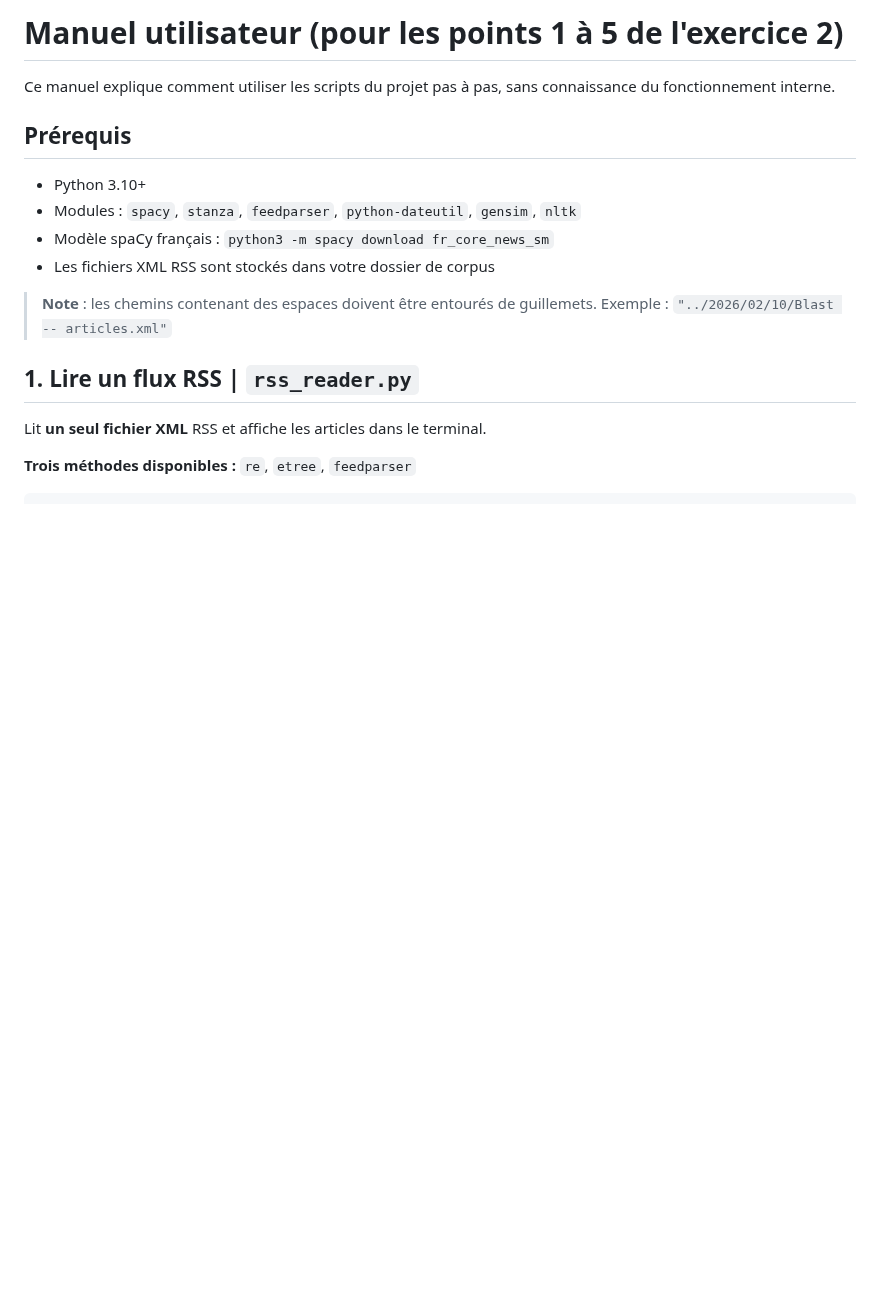
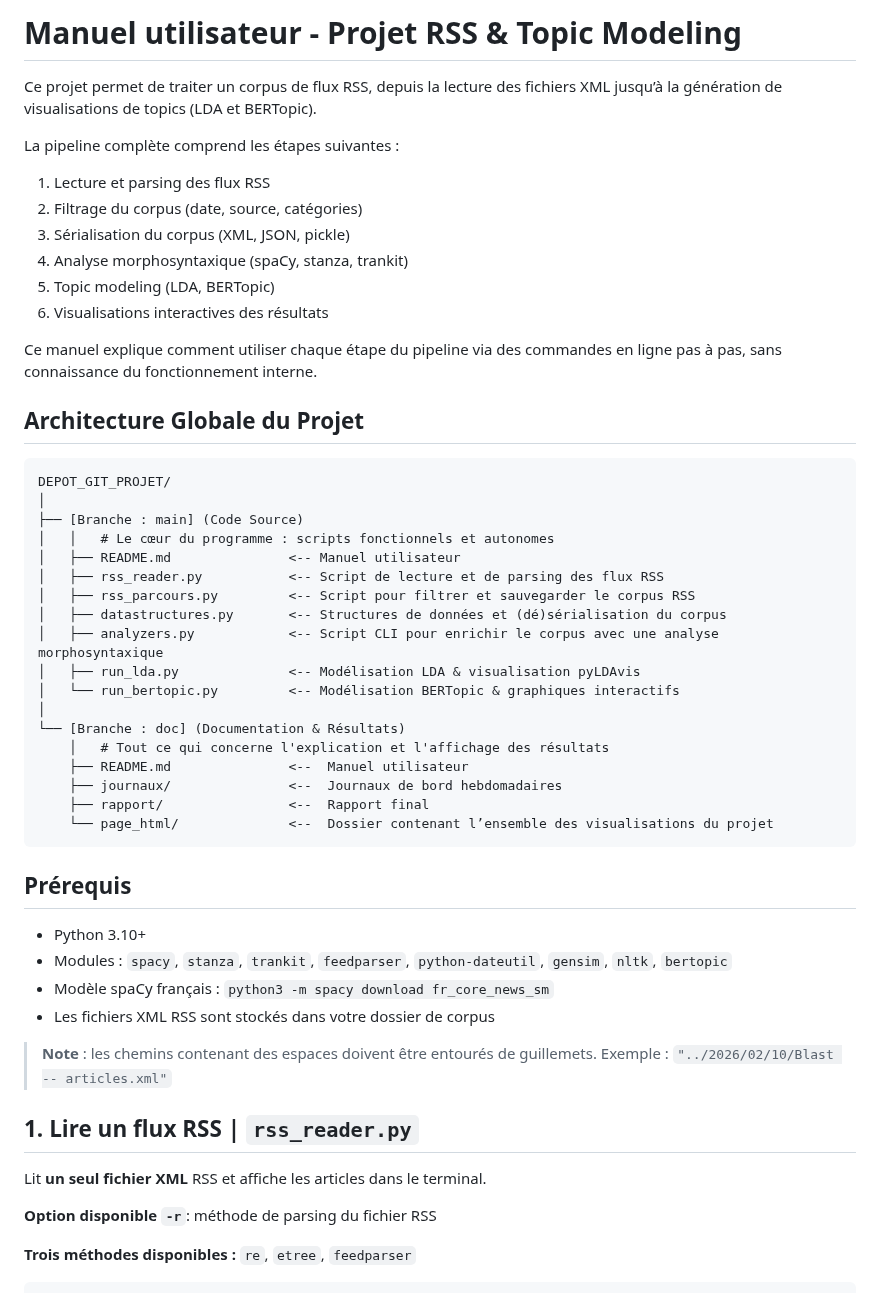
Before and after one commit to PengCHEN2001/Flux-RSS-Topic-Modeling, a Markdown page: README.md, the part around one of its changes. Drawn GitHub-style; blank space fills up the shorter version.

````diff
--- a/README.md
+++ b/README.md
@@ -1,20 +1,58 @@
-# Manuel utilisateur (pour les points 1 à 5 de l'exercice 2)
+# Manuel utilisateur - Projet RSS & Topic Modeling
 
-Ce manuel explique comment utiliser les scripts du projet pas à pas, sans connaissance du fonctionnement interne.
+Ce projet permet de traiter un corpus de flux RSS, depuis la lecture des fichiers XML jusqu’à la génération de visualisations de topics (LDA et BERTopic).
+
+La pipeline complète comprend les étapes suivantes :
+1. Lecture et parsing des flux RSS
+2. Filtrage du corpus (date, source, catégories)
+3. Sérialisation du corpus (XML, JSON, pickle)
+4. Analyse morphosyntaxique (spaCy, stanza, trankit)
+5. Topic modeling (LDA, BERTopic)
+6. Visualisations interactives des résultats
+
+Ce manuel explique comment utiliser chaque étape du pipeline via des commandes en ligne pas à pas, sans connaissance du fonctionnement interne.
+
+## Architecture Globale du Projet
+
+
+```text
+DEPOT_GIT_PROJET/
+│
+├── [Branche : main] (Code Source)
+│   │   # Le cœur du programme : scripts fonctionnels et autonomes
+│   ├── README.md               <-- Manuel utilisateur
+│   ├── rss_reader.py           <-- Script de lecture et de parsing des flux RSS
+│   ├── rss_parcours.py         <-- Script pour filtrer et sauvegarder le corpus RSS
+│   ├── datastructures.py       <-- Structures de données et (dé)sérialisation du corpus
+│   ├── analyzers.py            <-- Script CLI pour enrichir le corpus avec une analyse morphosyntaxique
+│   ├── run_lda.py              <-- Modélisation LDA & visualisation pyLDAvis
+│   └── run_bertopic.py         <-- Modélisation BERTopic & graphiques interactifs
+│
+└── [Branche : doc] (Documentation & Résultats)
+    │   # Tout ce qui concerne l'explication et l'affichage des résultats
+    ├── README.md               <--  Manuel utilisateur
+    ├── journaux/               <--  Journaux de bord hebdomadaires
+    ├── rapport/                <--  Rapport final
+    └── page_html/              <--  Dossier contenant l’ensemble des visualisations du projet
+```
 
 ## Prérequis
 
 - Python 3.10+
-- Modules : `spacy`, `stanza`, `feedparser`, `python-dateutil`, `gensim`, `nltk`
+- Modules : `spacy`, `stanza`, `trankit`, `feedparser`, `python-dateutil`, `gensim`, `nltk`, `bertopic`
 - Modèle spaCy français : `python3 -m spacy download fr_core_news_sm`
 - Les fichiers XML RSS sont stockés dans votre dossier de corpus
 
 > **Note** : les chemins contenant des espaces doivent être entourés de guillemets.
 > Exemple : `"../2026/02/10/Blast -- articles.xml"`
 
+
+
 ## 1. Lire un flux RSS | `rss_reader.py`
 
 Lit **un seul fichier XML** RSS et affiche les articles dans le terminal.
+
+**Option disponible `-r`**: méthode de parsing du fichier RSS
 
 **Trois méthodes disponibles :** `re`, `etree`, `feedparser`
 
````
Also changed, not shown: other parts of README.md (+34 -32 lines).
